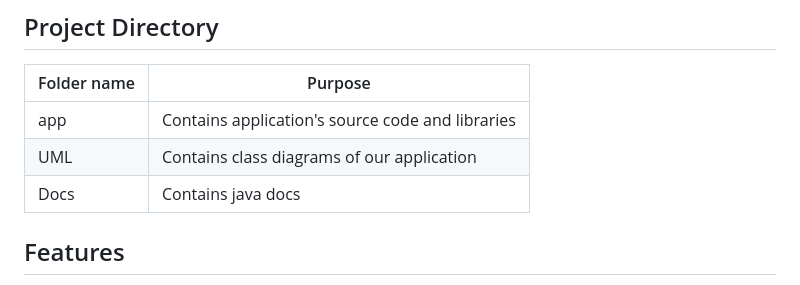
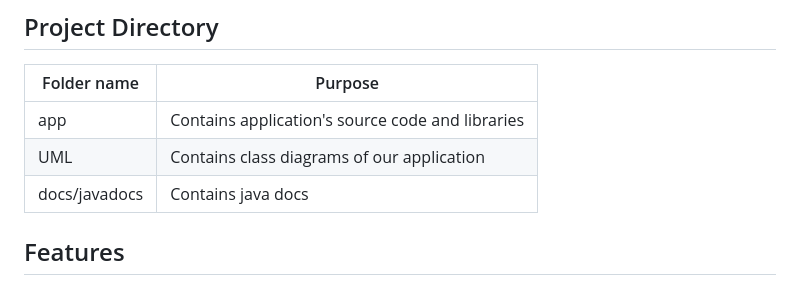
Before and after one commit to Racheltmz/SC2002_OOP_FOMS, a Markdown page: README.md, the part around the change. Rendered like a GitHub page.

```diff
--- a/README.md
+++ b/README.md
@@ -33,7 +33,7 @@ Group No.: Group 3
 | -------- | ------- |
 | app| Contains application's source code and libraries|
 | UML | Contains class diagrams of our application |
-| Docs | Contains java docs |
+| docs/javadocs | Contains java docs |
 
 ## Features
 
```
